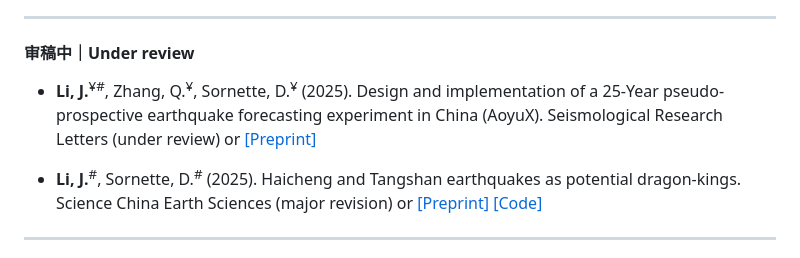
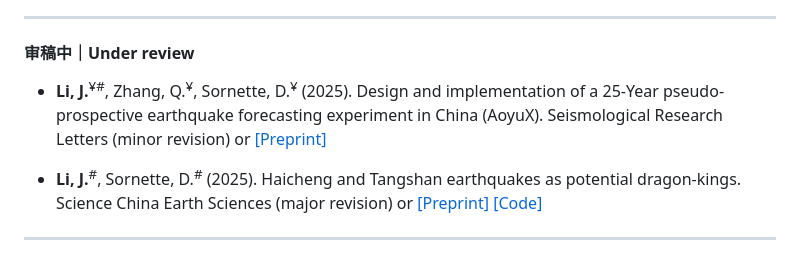
Before and after one commit to lijiawei098/lijiawei098.github.io, a Markdown page: contents/publications.md, the part around the change. GitHub-like rendering.

```diff
--- a/contents/publications.md
+++ b/contents/publications.md
@@ -4,7 +4,7 @@
 
 #### 审稿中｜Under review
 
-- <strong>Li, J.</strong><sup>¥</sup><sup>#</sup>, Zhang, Q.<sup>¥</sup>, Sornette, D.<sup>¥</sup> (2025). Design and implementation of a 25-Year pseudo-prospective earthquake forecasting experiment in China (AoyuX). Seismological Research Letters (under review) or <a href="https://doi.org/10.48550/arXiv.2510.14407" target="_blank">[Preprint]</a>
+- <strong>Li, J.</strong><sup>¥</sup><sup>#</sup>, Zhang, Q.<sup>¥</sup>, Sornette, D.<sup>¥</sup> (2025). Design and implementation of a 25-Year pseudo-prospective earthquake forecasting experiment in China (AoyuX). Seismological Research Letters (minor revision) or <a href="https://doi.org/10.48550/arXiv.2510.14407" target="_blank">[Preprint]</a>
 
 - <strong>Li, J.</strong><sup>#</sup>, Sornette, D.<sup>#</sup> (2025). Haicheng and Tangshan earthquakes as potential dragon-kings. Science China Earth Sciences (major revision) or <a href="https://doi.org/10.48550/arXiv.2504.21310" target="_blank">[Preprint]</a> <a href="https://github.com/lijiawei098/SeisDK_v1" target="_blank">[Code]</a>
 
```
